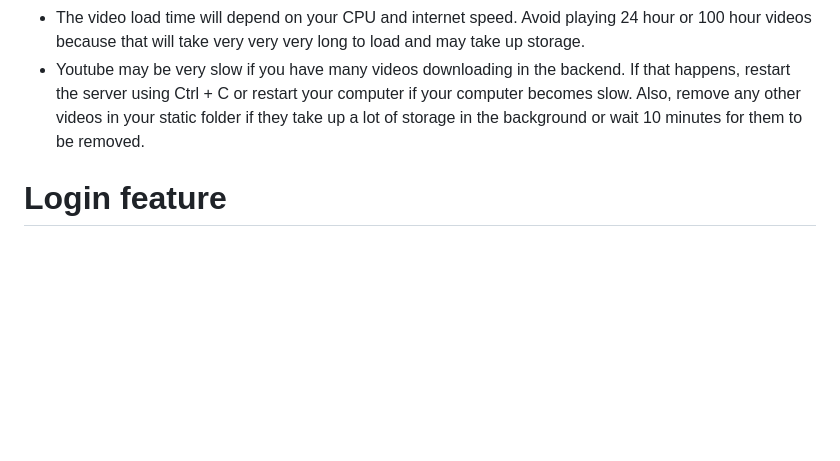
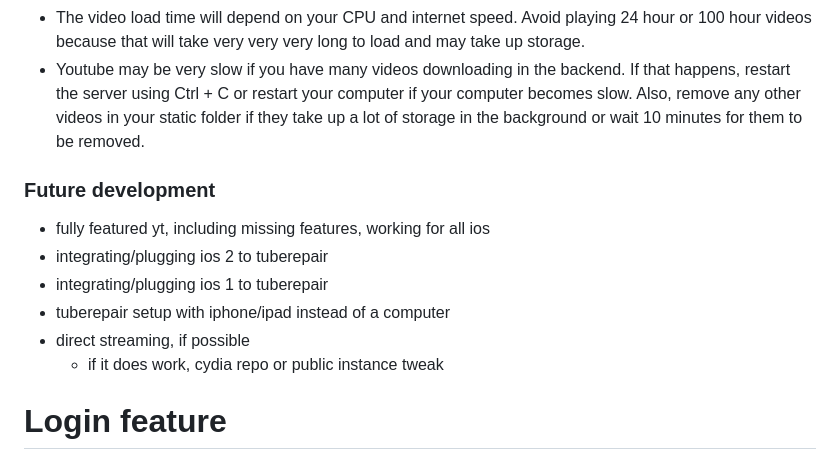
Before and after one commit to ShahAndI123/Modified-Tuberepair-for-ios-2-6-built-in-YT-best-for-pre-iphone-4, a Markdown page: README.md, the part around the change. GitHub-like rendering; blank space fills up the shorter version.

```diff
--- a/README.md
+++ b/README.md
@@ -35,6 +35,14 @@ Still confused on how to set it up? Here's a tutorial https://youtu.be/M25eJ0s6X
 - The video load time will depend on your CPU and internet speed. Avoid playing 24 hour or 100 hour videos because that will take very very very long to load and may take up storage.
 - Youtube may be very slow if you have many videos downloading in the backend. If that happens, restart the server using Ctrl + C or restart your computer if your computer becomes slow. Also, remove any other videos in your static folder if they take up a lot of storage in the background or wait 10 minutes for them to be removed.
 
+### Future development
+- fully featured yt, including missing features, working for all ios
+- integrating/plugging ios 2 to tuberepair
+- integrating/plugging ios 1 to tuberepair
+- tuberepair setup with iphone/ipad instead of a computer
+- direct streaming, if possible
+  - if it does work, cydia repo or public instance tweak
+
 # Login feature
 Big shoutout to [iOS 4 Xclusive](https://github.com/newfuckingplayer) for integrating the login system with the login from [Linocln's tuberepair server](https://github.com/erievs/Lincoln/)
 
```
